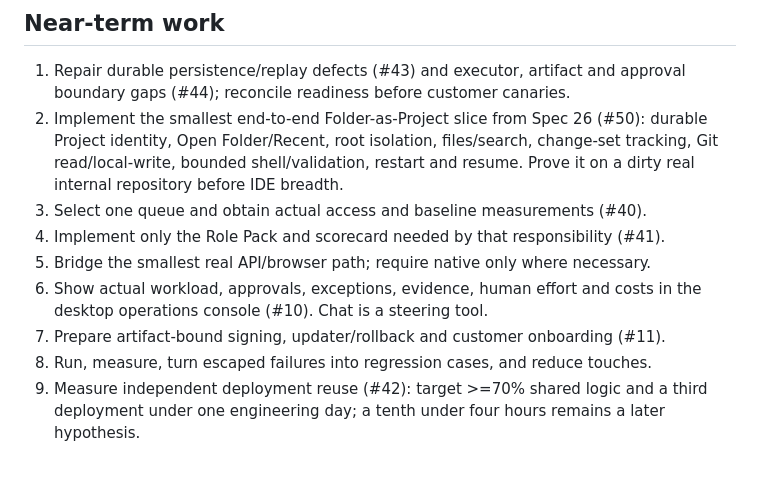
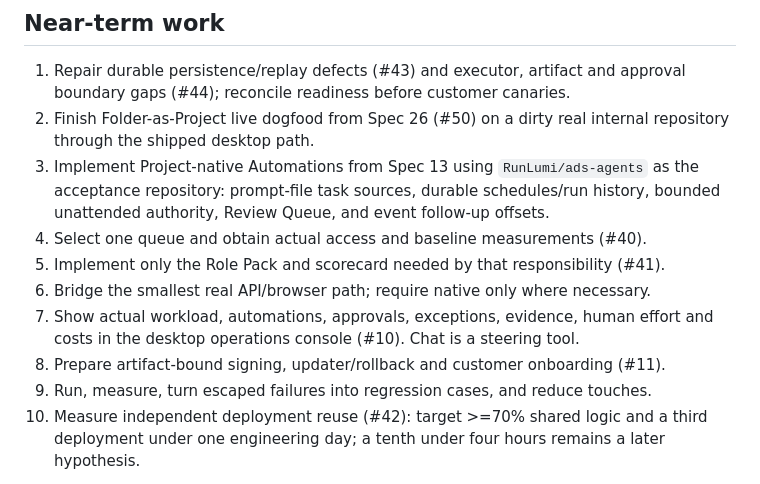
Before and after one commit to RunLumi/lumi-agents, a Markdown page: docs/roadmap.md, the part around the change. GitHub-like rendering.

Commit message:
docs(roadmap): add Project-native Automations workstream

```diff
--- a/docs/roadmap.md
+++ b/docs/roadmap.md
@@ -91,18 +91,19 @@ Staging and fixtures cannot establish production capacity replacement.
 
 1. Repair durable persistence/replay defects (#43) and executor, artifact and
    approval boundary gaps (#44); reconcile readiness before customer canaries.
-2. Implement the smallest end-to-end Folder-as-Project slice from Spec 26 (#50):
-   durable Project identity, Open Folder/Recent, root isolation, files/search,
-   change-set tracking, Git read/local-write, bounded shell/validation, restart
-   and resume. Prove it on a dirty real internal repository before IDE breadth.
-3. Select one queue and obtain actual access and baseline measurements (#40).
-4. Implement only the Role Pack and scorecard needed by that responsibility (#41).
-5. Bridge the smallest real API/browser path; require native only where necessary.
-6. Show actual workload, approvals, exceptions, evidence, human effort and costs
-   in the desktop operations console (#10). Chat is a steering tool.
-7. Prepare artifact-bound signing, updater/rollback and customer onboarding (#11).
-8. Run, measure, turn escaped failures into regression cases, and reduce touches.
-9. Measure independent deployment reuse (#42): target >=70% shared logic and a
+2. Finish Folder-as-Project live dogfood from Spec 26 (#50) on a dirty real
+   internal repository through the shipped desktop path.
+3. Implement Project-native Automations from Spec 13 using `RunLumi/ads-agents`
+   as the acceptance repository: prompt-file task sources, durable schedules/run
+   history, bounded unattended authority, Review Queue, and event follow-up offsets.
+4. Select one queue and obtain actual access and baseline measurements (#40).
+5. Implement only the Role Pack and scorecard needed by that responsibility (#41).
+6. Bridge the smallest real API/browser path; require native only where necessary.
+7. Show actual workload, automations, approvals, exceptions, evidence, human effort
+   and costs in the desktop operations console (#10). Chat is a steering tool.
+8. Prepare artifact-bound signing, updater/rollback and customer onboarding (#11).
+9. Run, measure, turn escaped failures into regression cases, and reduce touches.
+10. Measure independent deployment reuse (#42): target >=70% shared logic and a
    third deployment under one engineering day; a tenth under four hours remains
    a later hypothesis.
 
```
